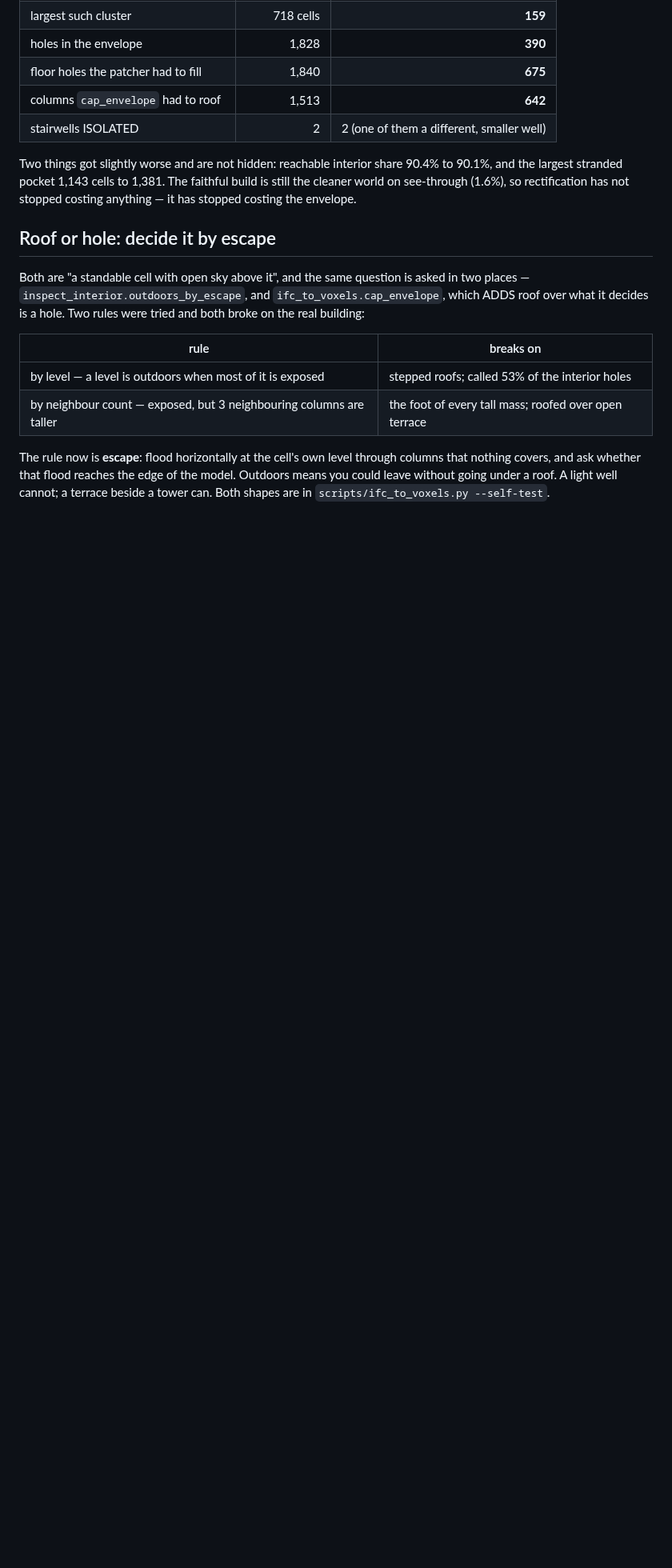
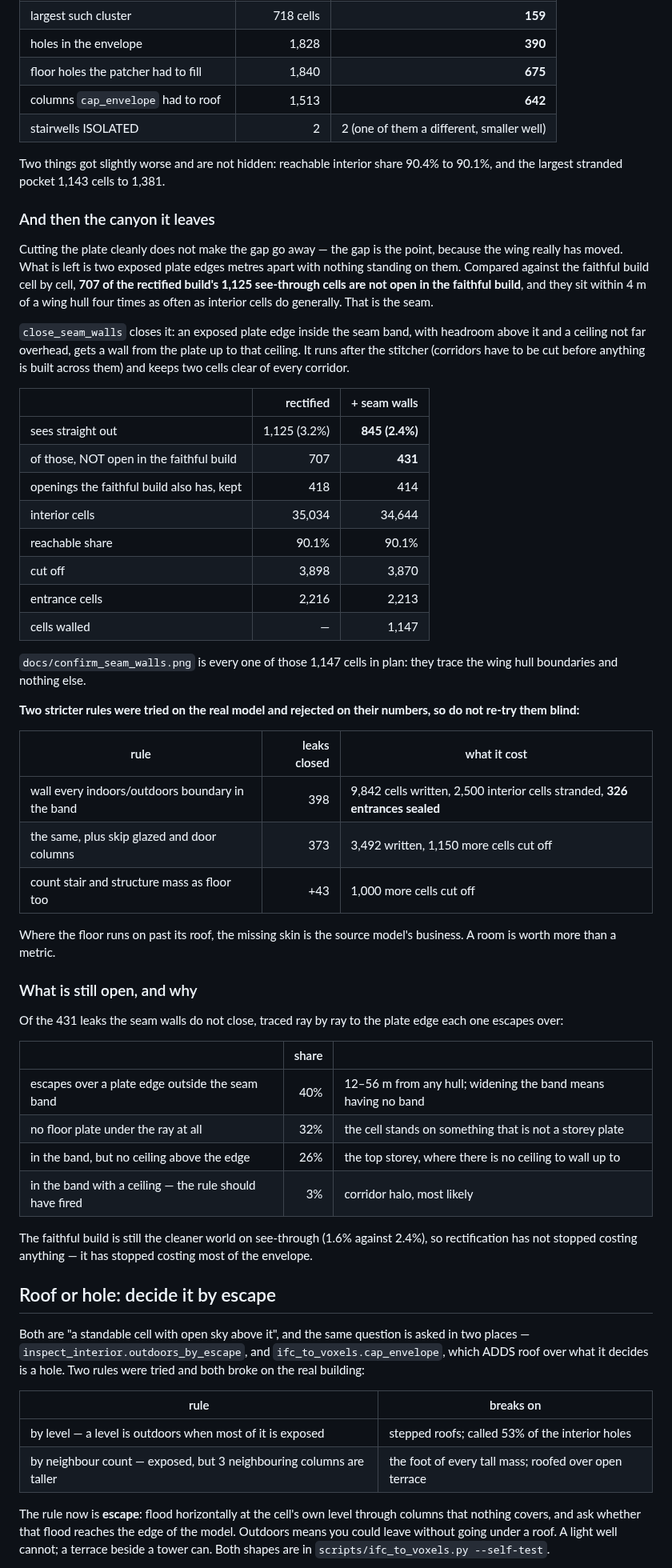
Before and after one commit to ahzs645/bimmer, a Markdown page: HANDOFF.md, the part around one of its changes. Shown at 80% size. Drawn GitHub-style; blank space fills up the shorter version.

```diff
--- a/HANDOFF.md
+++ b/HANDOFF.md
@@ -184,9 +184,65 @@ one placed loosely.
 
 Two things got slightly worse and are not hidden: reachable interior
 share 90.4% to 90.1%, and the largest stranded pocket 1,143 cells to
-1,381. The faithful build is still the cleaner world on see-through
-(1.6%), so rectification has not stopped costing anything — it has
-stopped costing the envelope.
+1,381.
+
+### And then the canyon it leaves
+
+Cutting the plate cleanly does not make the gap go away — the gap is the
+point, because the wing really has moved. What is left is two exposed
+plate edges metres apart with nothing standing on them. Compared against
+the faithful build cell by cell, **707 of the rectified build's 1,125
+see-through cells are not open in the faithful build**, and they sit
+within 4 m of a wing hull four times as often as interior cells do
+generally. That is the seam.
+
+`close_seam_walls` closes it: an exposed plate edge inside the seam band,
+with headroom above it and a ceiling not far overhead, gets a wall from
+the plate up to that ceiling. It runs after the stitcher (corridors have
+to be cut before anything is built across them) and keeps two cells clear
+of every corridor.
+
+| | rectified | + seam walls |
+| --- | ---: | ---: |
+| sees straight out | 1,125 (3.2%) | **845 (2.4%)** |
+| of those, NOT open in the faithful build | 707 | **431** |
+| openings the faithful build also has, kept | 418 | 414 |
+| interior cells | 35,034 | 34,644 |
+| reachable share | 90.1% | 90.1% |
+| cut off | 3,898 | 3,870 |
+| entrance cells | 2,216 | 2,213 |
+| cells walled | — | 1,147 |
+
+`docs/confirm_seam_walls.png` is every one of those 1,147 cells in plan:
+they trace the wing hull boundaries and nothing else.
+
+**Two stricter rules were tried on the real model and rejected on their
+numbers, so do not re-try them blind:**
+
+| rule | leaks closed | what it cost |
+| --- | ---: | --- |
+| wall every indoors/outdoors boundary in the band | 398 | 9,842 cells written, 2,500 interior cells stranded, **326 entrances sealed** |
+| the same, plus skip glazed and door columns | 373 | 3,492 written, 1,150 more cells cut off |
+| count stair and structure mass as floor too | +43 | 1,000 more cells cut off |
+
+Where the floor runs on past its roof, the missing skin is the source
+model's business. A room is worth more than a metric.
+
+### What is still open, and why
+
+Of the 431 leaks the seam walls do not close, traced ray by ray to the
+plate edge each one escapes over:
+
+| | share | |
+| --- | ---: | --- |
+| escapes over a plate edge outside the seam band | 40% | 12–56 m from any hull; widening the band means having no band |
+| no floor plate under the ray at all | 32% | the cell stands on something that is not a storey plate |
+| in the band, but no ceiling above the edge | 26% | the top storey, where there is no ceiling to wall up to |
+| in the band with a ceiling — the rule should have fired | 3% | corridor halo, most likely |
+
+The faithful build is still the cleaner world on see-through (1.6%
+against 2.4%), so rectification has not stopped costing anything — it has
+stopped costing most of the envelope.
 
 ## Roof or hole: decide it by escape
 
```
Also changed, not shown: other parts of HANDOFF.md (+12 -10 lines), LESSONS.md (+1 -0 lines), RECTIFY.md (+30 -13 lines), docs/confirm_envelope.png, docs/confirm_seam_walls.png (added), docs/confirm_see_through.png, 1 other file.
